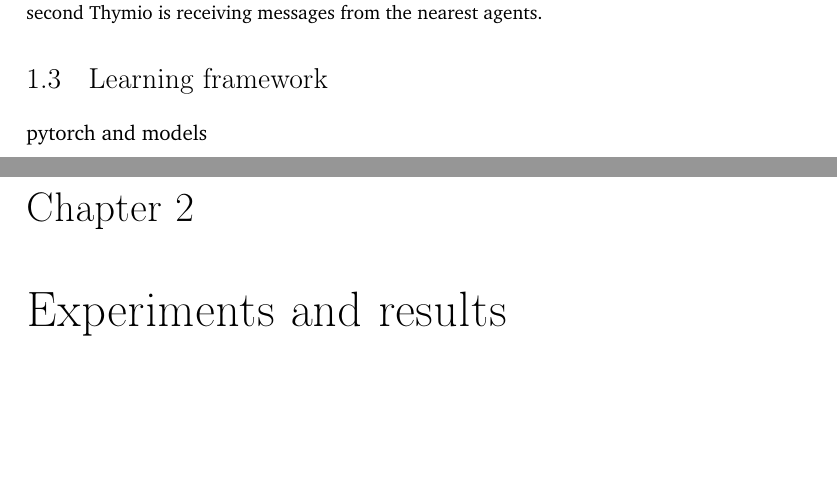
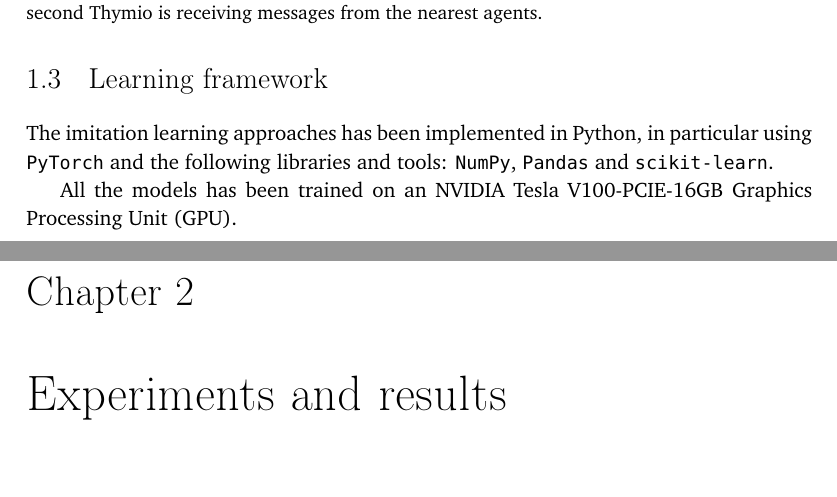
Before and after one commit to GiorgiaAuroraAdorni/master-thesis, a LaTeX thesis (usiinf-masterthesis-sample.tex, which reads contents/implementation.tex): two parts of pages 20 and 21 of 33, joined at a grey line, cut so that both start at the same text, the shorter picture padded with empty space. Compiled offline with pdfLaTeX.

Commit message:
Minor fixes

```diff
--- a/contents/implementation.tex
+++ b/contents/implementation.tex
@@ -178,5 +178,8 @@ rightmargin=\parindent]
 
 \section{Learning framework}
 \label{sec:learning}
+The imitation learning approaches has been implemented in Python, in particular
+using \texttt{PyTorch} and the following libraries and tools: \texttt{NumPy},
+\texttt{Pandas} and \texttt{scikit-learn}.
 
-pytorch and models
+All the models has been trained on an NVIDIA Tesla V100-PCIE-16GB \gls{gpu}.
--- a/usiinf-masterthesis-sample.tex
+++ b/usiinf-masterthesis-sample.tex
@@ -11,6 +11,11 @@
 
 \usepackage{enumitem}
 
+\usepackage{graphicx}
+\usepackage{caption}
+\usepackage{subcaption}
+
+\usepackage{url}
 %Import the natbib package and sets a bibliography  and citation styles
 \usepackage{natbib}
 \bibliographystyle{dinat}
```
